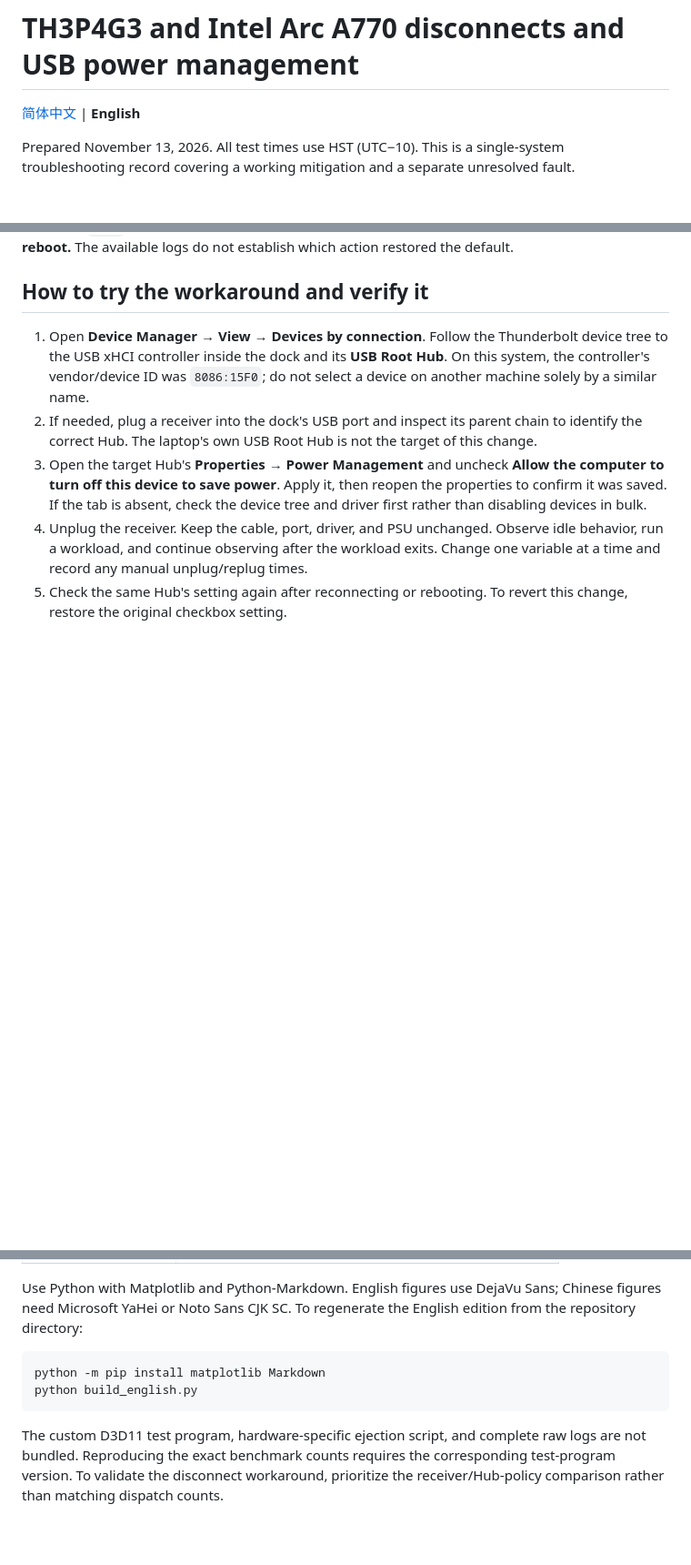
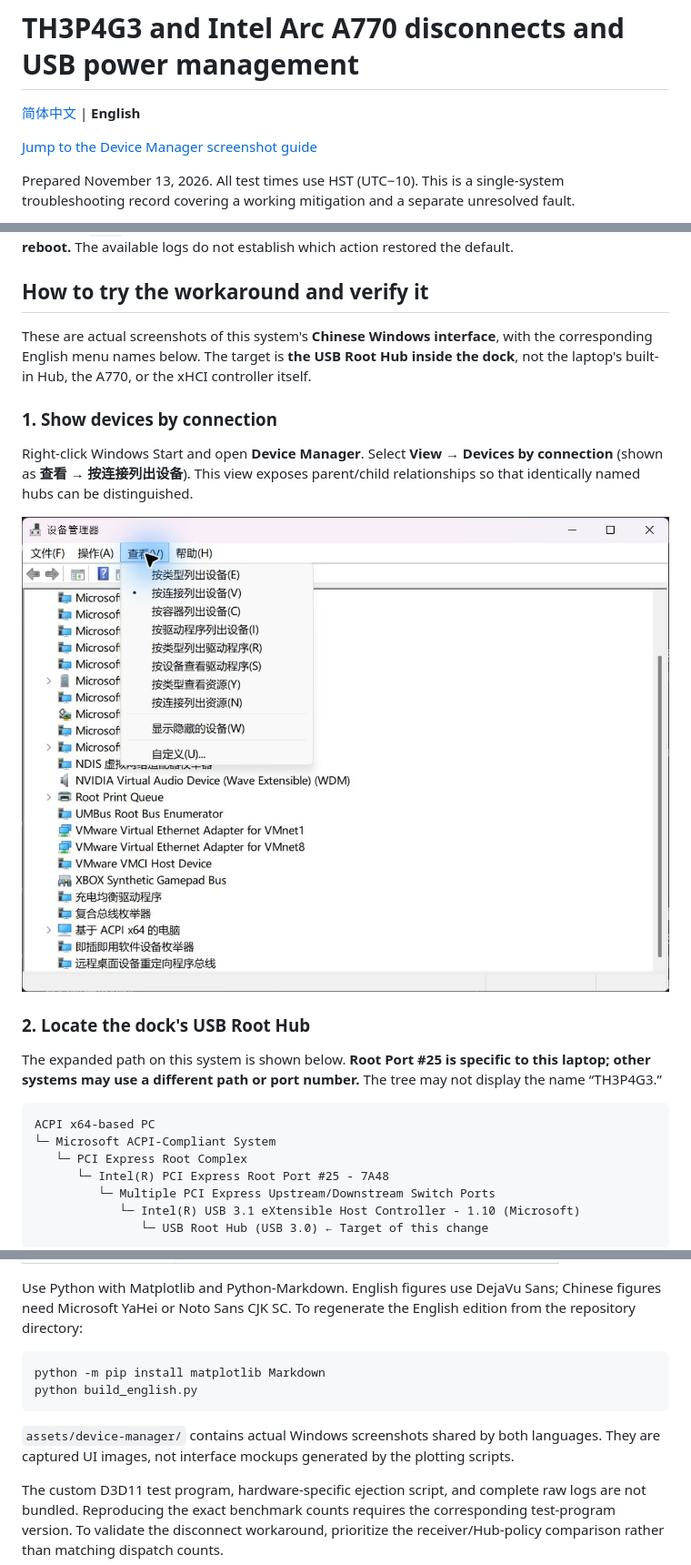
Before and after one commit to ReclinedFish/th3p4g3-a770-egpu-diagnostics, a Markdown page: README.en.md, 3 parts joined by grey strips. Shown at 91% size. Drawn GitHub-style; pictures changed too: assets/device-manager/01-view-by-connection.png (added); blank space fills up the shorter version.

````diff
--- a/README.en.md
+++ b/README.en.md
@@ -1,6 +1,8 @@
 # TH3P4G3 and Intel Arc A770 disconnects and USB power management
 
 [简体中文](README.md) | **English**
+
+[Jump to the Device Manager screenshot guide](#device-manager-guide)
 
 Prepared November 13, 2026. All test times use HST (UTC−10). This is a single-system troubleshooting record covering a working mitigation and a separate unresolved fault.
 
@@ -44,7 +48,24 @@ The problem recurred on November 12: five dock removals were recorded between 10
 ## How to try the workaround and verify it
 
-1. Open **Device Manager → View → Devices by connection**. Follow the Thunderbolt device tree to the USB xHCI controller inside the dock and its **USB Root Hub**. On this system, the controller's vendor/device ID was `8086:15F0`; do not select a device on another machine solely by a similar name.
-2. If needed, plug a receiver into the dock's USB port and inspect its parent chain to identify the correct Hub. The laptop's own USB Root Hub is not the target of this change.
-3. Open the target Hub's **Properties → Power Management** and uncheck **Allow the computer to turn off this device to save power**. Apply it, then reopen the properties to confirm it was saved. If the tab is absent, check the device tree and driver first rather than disabling devices in bulk.
-4. Unplug the receiver. Keep the cable, port, driver, and PSU unchanged. Observe idle behavior, run a workload, and continue observing after the workload exits. Change one variable at a time and record any manual unplug/replug times.
-5. Check the same Hub's setting again after reconnecting or rebooting. To revert this change, restore the original checkbox setting.
+These are actual screenshots of this system's **Chinese Windows interface**, with the corresponding English menu names below. The target is **the USB Root Hub inside the dock**, not the laptop's built-in Hub, the A770, or the xHCI controller itself.
+
+### 1. Show devices by connection
+
+Right-click Windows Start and open **Device Manager**. Select **View → Devices by connection** (shown as **查看 → 按连接列出设备**). This view exposes parent/child relationships so that identically named hubs can be distinguished.
+
+![Device Manager View menu showing the Devices by connection option in Chinese](assets/device-manager/01-view-by-connection.png)
+
+### 2. Locate the dock's USB Root Hub
+
+The expanded path on this system is shown below. **Root Port #25 is specific to this laptop; other systems may use a different path or port number.** The tree may not display the name “TH3P4G3.”
+
+```text
+ACPI x64-based PC
+└─ Microsoft ACPI-Compliant System
+   └─ PCI Express Root Complex
+      └─ Intel(R) PCI Express Root Port #25 - 7A48
+         └─ Multiple PCI Express Upstream/Downstream Switch Ports
+            └─ Intel(R) USB 3.1 eXtensible Host Controller - 1.10 (Microsoft)
+               └─ USB Root Hub (USB 3.0) ← Target of this change
+```
+
@@ -124,4 +158,6 @@ python -m pip install matplotlib Markdown
 python build_english.py
 ```
 
+`assets/device-manager/` contains actual Windows screenshots shared by both languages. They are captured UI images, not interface mockups generated by the plotting scripts.
+
 The custom D3D11 test program, hardware-specific ejection script, and complete raw logs are not bundled. Reproducing the exact benchmark counts requires the corresponding test-program version. To validate the disconnect workaround, prioritize the receiver/Hub-policy comparison rather than matching dispatch counts.
````
Also changed, not shown: other parts of README.en.md (+15 -0 lines), README.md (+41 -5 lines), assets/device-manager/02-dock-usb-root-hub.png (added), assets/device-manager/03-power-management-unchecked.png (added), 2 other files.
